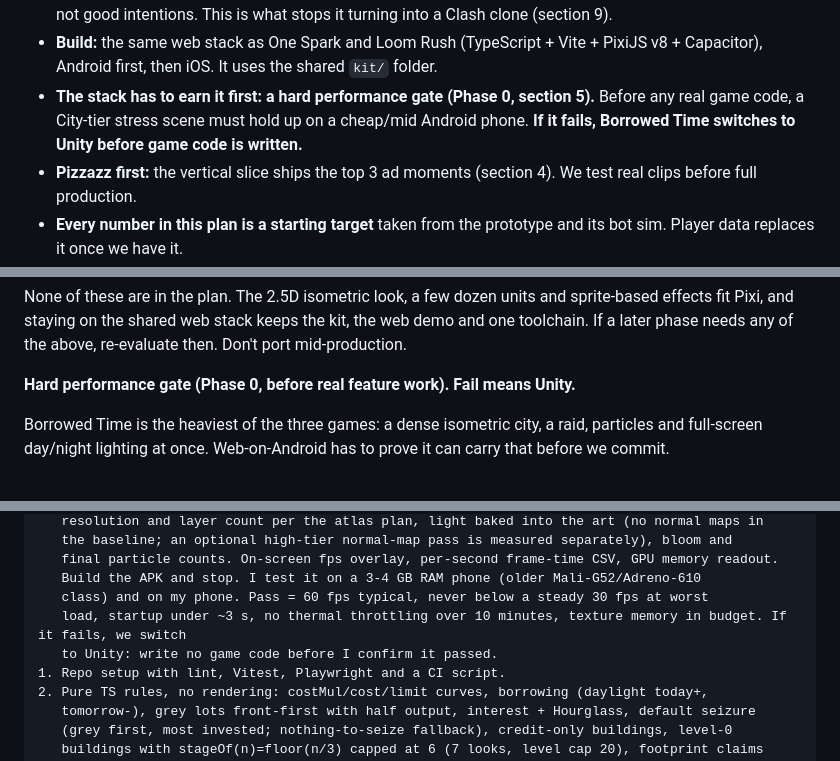
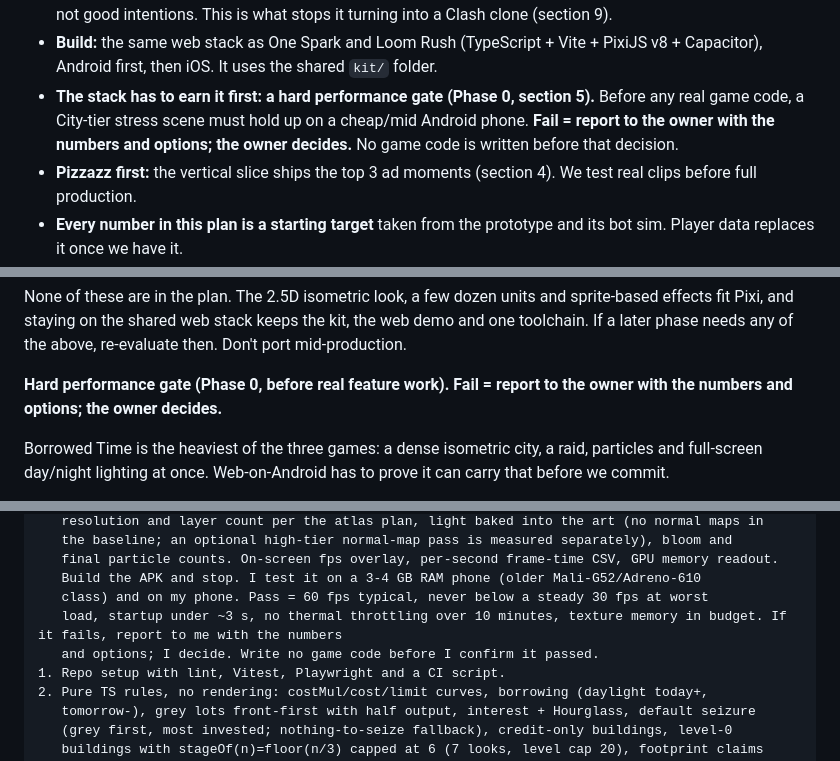
Before and after one commit to Kinggoz18/borrowed-time, a Markdown page: docs/FINAL_PLAN_BT.md, 3 parts joined by grey strips. Rendered like a GitHub page.

Commit message:
docs: make a failed performance gate the owner's decision
A failed or unproven Phase 0 gate is reported with the numbers and options; the owner decides. Nothing switches engine on its own.

```diff
--- a/docs/FINAL_PLAN_BT.md
+++ b/docs/FINAL_PLAN_BT.md
@@ -20,7 +20,7 @@
 - **Lore drives gameplay.** Every rule needs a story reason, or it goes. The audit is in `DESIGN_V2.md` ("Lore reasons for every rule"); rules without a reason are removed or replaced there.
 - **The guard rail:** borrowing must stay the core decision at every tier. It's enforced as CI sim gates (section 6), not good intentions. This is what stops it turning into a Clash clone (section 9).
 - **Build:** the same web stack as One Spark and Loom Rush (TypeScript + Vite + PixiJS v8 + Capacitor), Android first, then iOS. It uses the shared `kit/` folder.
-- **The stack has to earn it first: a hard performance gate (Phase 0, section 5).** Before any real game code, a City-tier stress scene must hold up on a cheap/mid Android phone. **If it fails, Borrowed Time switches to Unity before game code is written.**
+- **The stack has to earn it first: a hard performance gate (Phase 0, section 5).** Before any real game code, a City-tier stress scene must hold up on a cheap/mid Android phone. **Fail = report to the owner with the numbers and options; the owner decides.** No game code is written before that decision.
 - **Pizzazz first:** the vertical slice ships the top 3 ad moments (section 4). We test real clips before full production.
 - **Every number in this plan is a starting target** taken from the prototype and its bot sim. Player data replaces it once we have it.
 
@@ -417,7 +417,7 @@ Game-specific: the island renderer, the economy rules, the sim bots.
 
 None of these are in the plan. The 2.5D isometric look, a few dozen units and sprite-based effects fit Pixi, and staying on the shared web stack keeps the kit, the web demo and one toolchain. If a later phase needs any of the above, re-evaluate then. Don't port mid-production.
 
-**Hard performance gate (Phase 0, before real feature work). Fail means Unity.**
+**Hard performance gate (Phase 0, before real feature work). Fail = report to the owner with the numbers and options; the owner decides.**
 
 Borrowed Time is the heaviest of the three games: a dense isometric city, a raid, particles and full-screen day/night lighting at once. Web-on-Android has to prove it can carry that before we commit.
 
@@ -612,8 +612,8 @@ Order, in small verified chunks (tests first for each):
    final particle counts. On-screen fps overlay, per-second frame-time CSV, GPU memory readout.
    Build the APK and stop. I test it on a 3-4 GB RAM phone (older Mali-G52/Adreno-610
    class) and on my phone. Pass = 60 fps typical, never below a steady 30 fps at worst
-   load, startup under ~3 s, no thermal throttling over 10 minutes, texture memory in budget. If it fails, we switch
-   to Unity: write no game code before I confirm it passed.
+   load, startup under ~3 s, no thermal throttling over 10 minutes, texture memory in budget. If it fails, report to me with the numbers
+   and options; I decide. Write no game code before I confirm it passed.
 1. Repo setup with lint, Vitest, Playwright and a CI script.
 2. Pure TS rules, no rendering: costMul/cost/limit curves, borrowing (daylight today+,
    tomorrow-), grey lots front-first with half output, interest + Hourglass, default seizure
```
Also changed, not shown: other parts of docs/FINAL_PLAN_BT.md (+3 -3 lines).
